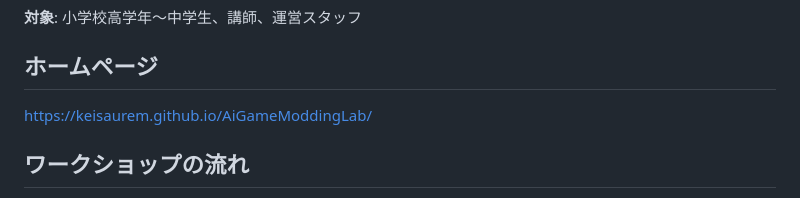
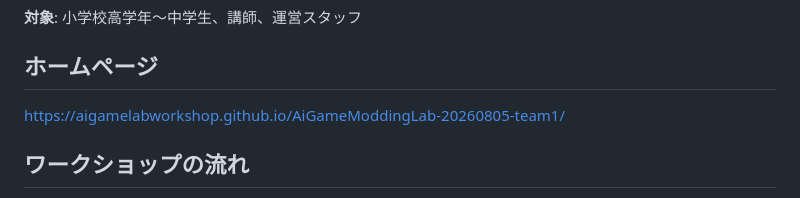
Before and after one commit to AIGameLabWorkshop/AiGameModdingLab-20260805-team1, a Markdown page: README.md, the part around the change. GitHub-like rendering.

Commit message:
Change homepage link in README
Updated the homepage link to the new URL for the workshop.

```diff
--- a/README.md
+++ b/README.md
@@ -11,7 +11,7 @@
 
 ## ホームページ
 
-[https://keisaurem.github.io/AiGameModdingLab/](https://keisaurem.github.io/AiGameModdingLab/)
+[https://aigamelabworkshop.github.io/AiGameModdingLab-20260805-team1/]([https://keisaurem.github.io/AiGameModdingLab/](https://aigamelabworkshop.github.io/AiGameModdingLab-20260805-team1/))
 
 ## ワークショップの流れ
 1. アイデア出し（付箋に手書きでOK）。短い一文で何を変えたいかを書きます。
```
